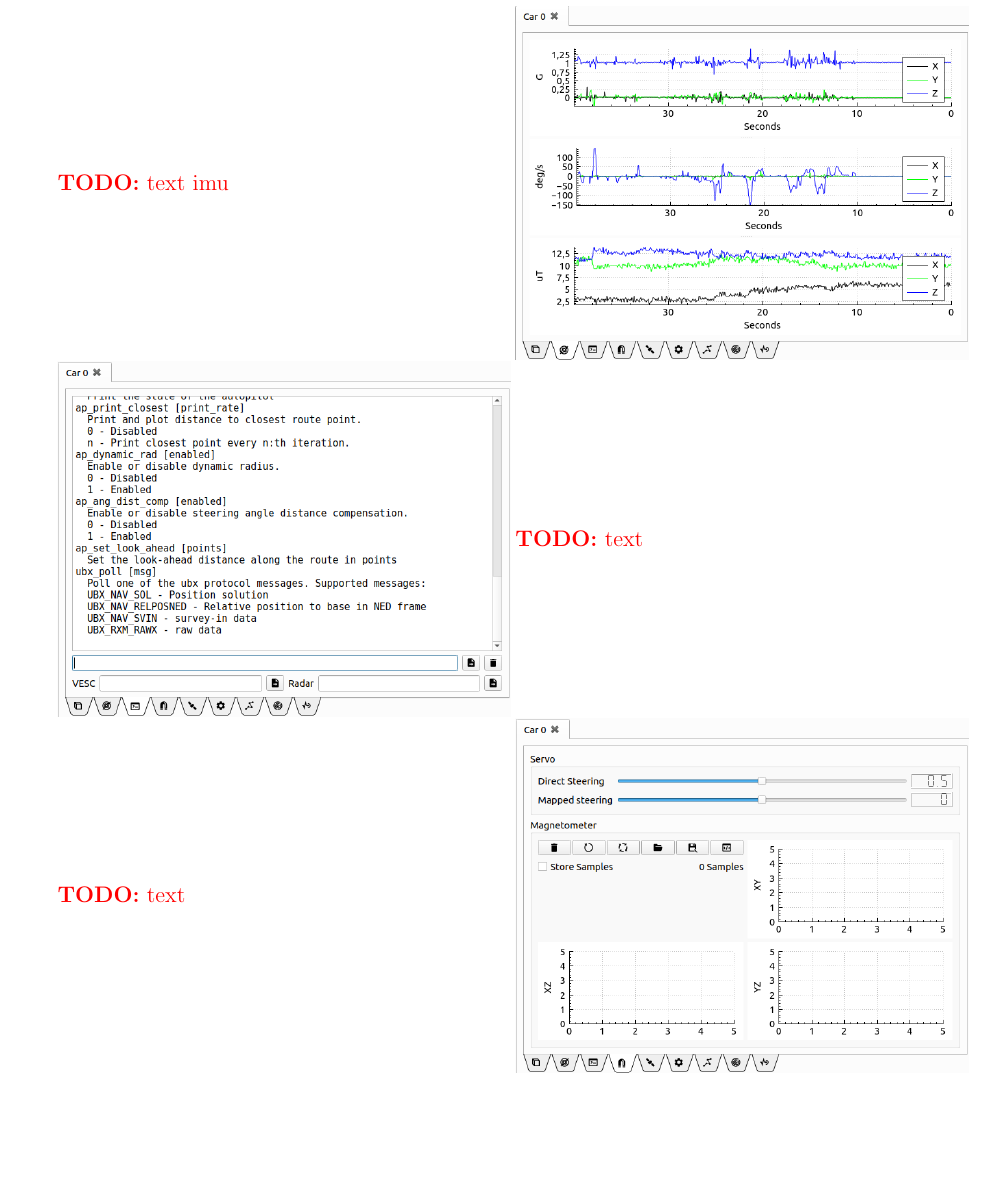
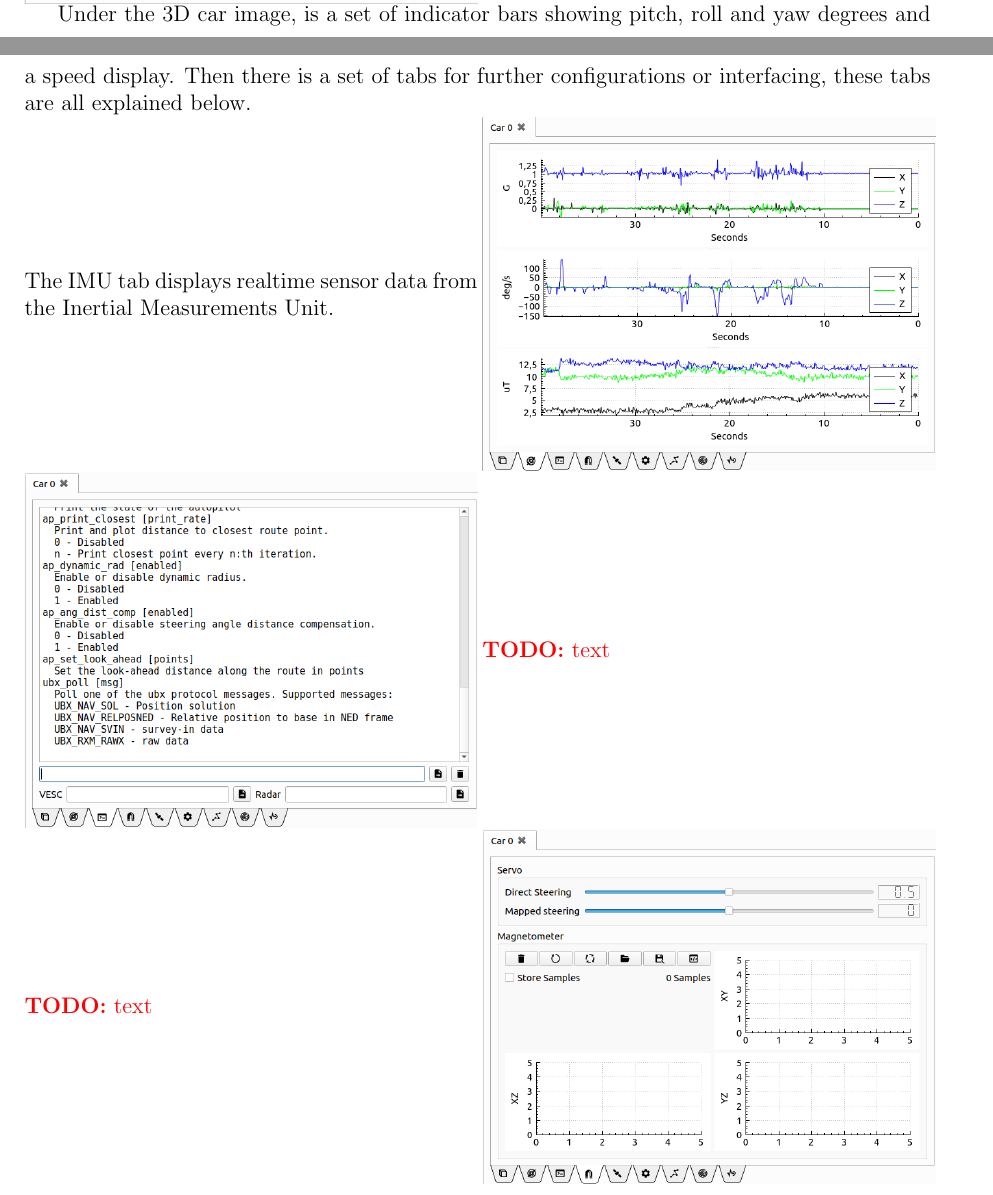
Before and after one commit to svenssonjoel/rise_sdvp_documentation, a LaTeX document (RControlStationManual/main.tex): part of page 8 of 25 before the commit and two parts of pages 7 and 8 of 25 after it, the two joined at a grey line, cut at the place of the change, the shorter picture padded with empty space. Compiled offline with pdfLaTeX.

Commit message:
noinline on minipages and added some text

```diff
--- a/RControlStationManual/main.tex
+++ b/RControlStationManual/main.tex
@@ -381,14 +381,16 @@ behind most of the elements of this GUI.
   radar is not part of the standard setup of an RISE SDVP car.
 \end{minipage}
 
-
+Under the 3D car image, is a set of indicator bars showing pitch, roll
+and yaw degrees and a speed display. Then there is a set of tabs for
+further configurations or interfacing, these tabs are all explained
+below.
 
 %% ------------------------------------------------------------
 
-
 %% ------------------------------------------------------------
-\begin{minipage}{0.5\textwidth} %% Text Car IMU
-  \todo{text imu}
+\noindent\begin{minipage}{0.5\textwidth} %% Text Car IMU
+  The IMU tab displays realtime sensor data from the Inertial Measurements Unit.
 \end{minipage}
 \begin{minipage}{0.5\textwidth}
       \noindent \includegraphics[width=\textwidth]{./screens/Car_IMU_realtime.png}
@@ -397,10 +399,10 @@ behind most of the elements of this GUI.
 
 
 %% ------------------------------------------------------------
-\begin{minipage}{0.5\textwidth}
+\noindent\begin{minipage}{0.5\textwidth}
   \noindent \includegraphics[width=\textwidth]{./screens/Car_terminal.png}
 \end{minipage}
-\begin{minipage}{0.5\textwidth} %% Text Car IMU
+\begin{minipage}{0.5\textwidth} %% Text Car terminal interface
   \todo{text}
 \end{minipage}
 
@@ -408,7 +410,7 @@ behind most of the elements of this GUI.
 
 
 %% ------------------------------------------------------------
-\begin{minipage}{0.5\textwidth} %% Text Car calibration
+\noindent\begin{minipage}{0.5\textwidth} %% Text Car calibration
   \todo{text}
 \end{minipage}
 \begin{minipage}{0.5\textwidth}
@@ -426,7 +428,7 @@ behind most of the elements of this GUI.
 %% ------------------------------------------------------------
 
 %% ------------------------------------------------------------
-\begin{minipage}{0.5\textwidth} %% Text Car Configuration
+\noindent\begin{minipage}{0.5\textwidth} %% Text Car Configuration
   \todo{text}
 \end{minipage}
 \begin{minipage}{0.5\textwidth}
```
Also changed, not shown: RControlStationManual/main.tex (14 more changed lines).
